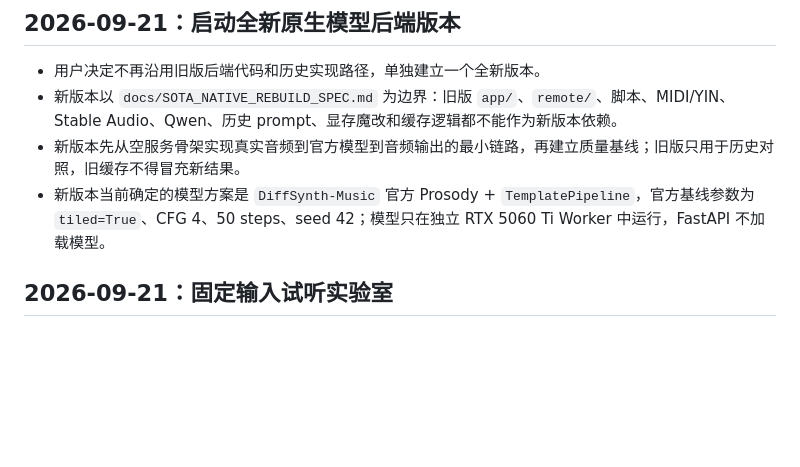
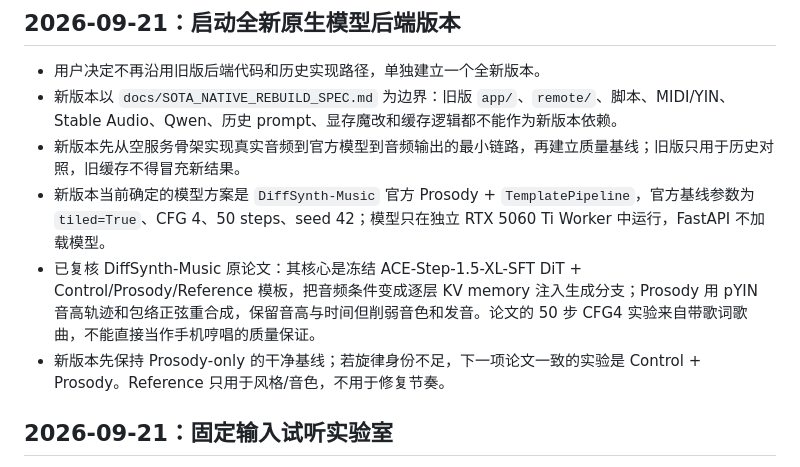
Before and after one commit to h3art410r/hum2midi, a Markdown page: docs/MEMORY.md, the part around the change. GitHub-like rendering; blank space fills up the shorter version.

Commit message:
add DiffSynth paper methodology notes

```diff
--- a/docs/MEMORY.md
+++ b/docs/MEMORY.md
@@ -6,6 +6,8 @@
 - 新版本以 `docs/SOTA_NATIVE_REBUILD_SPEC.md` 为边界：旧版 `app/`、`remote/`、脚本、MIDI/YIN、Stable Audio、Qwen、历史 prompt、显存魔改和缓存逻辑都不能作为新版本依赖。
 - 新版本先从空服务骨架实现真实音频到官方模型到音频输出的最小链路，再建立质量基线；旧版只用于历史对照，旧缓存不得冒充新结果。
 - 新版本当前确定的模型方案是 `DiffSynth-Music` 官方 Prosody + `TemplatePipeline`，官方基线参数为 `tiled=True`、CFG 4、50 steps、seed 42；模型只在独立 RTX 5060 Ti Worker 中运行，FastAPI 不加载模型。
+- 已复核 DiffSynth-Music 原论文：其核心是冻结 ACE-Step-1.5-XL-SFT DiT + Control/Prosody/Reference 模板，把音频条件变成逐层 KV memory 注入生成分支；Prosody 用 pYIN 音高轨迹和包络正弦重合成，保留音高与时间但削弱音色和发音。论文的 50 步 CFG4 实验来自带歌词歌曲，不能直接当作手机哼唱的质量保证。
+- 新版本先保持 Prosody-only 的干净基线；若旋律身份不足，下一项论文一致的实验是 Control + Prosody。Reference 只用于风格/音色，不用于修复节奏。
 
 ## 2026-09-21：固定输入试听实验室
 
```
Also changed, not shown: docs/SOTA_NATIVE_REBUILD_SPEC.md (+42 -5 lines).
